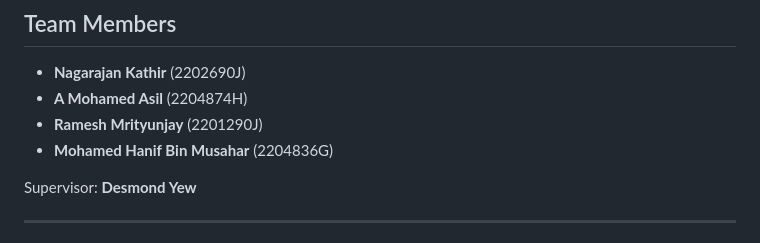
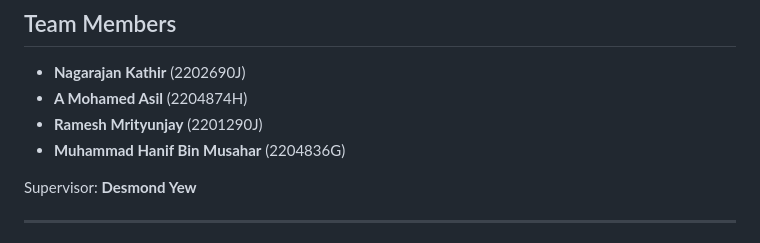
Before and after one commit to Asil60/MajorProject, a Markdown page: README.md, the part around the change. GitHub-like rendering.

```diff
--- a/README.md
+++ b/README.md
@@ -113,7 +113,7 @@ Web servers are essential for hosting websites, APIs, and applications. They fac
 - **Nagarajan Kathir** (2202690J)
 - **A Mohamed Asil** (2204874H)
 - **Ramesh Mrityunjay** (2201290J)
-- **Mohamed Hanif Bin Musahar** (2204836G)
+- **Muhammad Hanif Bin Musahar** (2204836G)
 
 Supervisor: **Desmond Yew**
 
```
